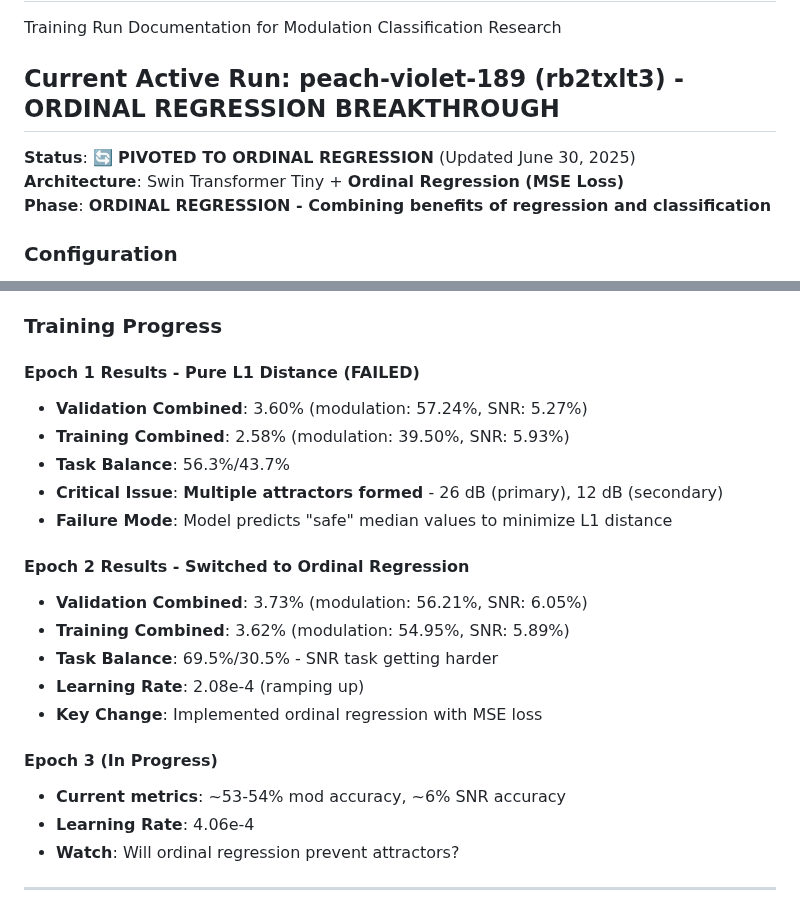
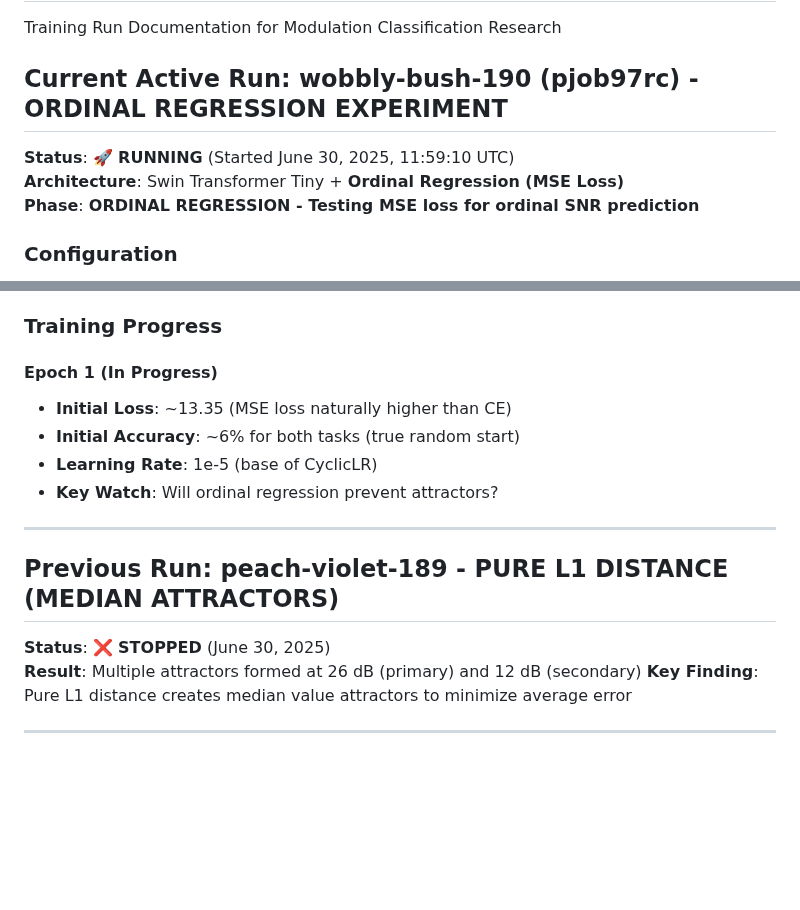
Before and after one commit to shamoons/modulation-explainability, a Markdown page: RUNLOG.md, 2 parts joined by grey strips. Rendered like a GitHub page; blank space fills up the shorter version.

```diff
--- a/RUNLOG.md
+++ b/RUNLOG.md
@@ -2,11 +2,11 @@
 
 Training Run Documentation for Modulation Classification Research
 
-## Current Active Run: peach-violet-189 (rb2txlt3) - ORDINAL REGRESSION BREAKTHROUGH
-
-**Status**: 🔄 **PIVOTED TO ORDINAL REGRESSION** (Updated June 30, 2025)
+## Current Active Run: wobbly-bush-190 (pjob97rc) - ORDINAL REGRESSION EXPERIMENT
+
+**Status**: 🚀 **RUNNING** (Started June 30, 2025, 11:59:10 UTC)
 **Architecture**: Swin Transformer Tiny + **Ordinal Regression (MSE Loss)**
-**Phase**: **ORDINAL REGRESSION - Combining benefits of regression and classification**
+**Phase**: **ORDINAL REGRESSION - Testing MSE loss for ordinal SNR prediction**
 
 ### Configuration
 - **Model**: swin_tiny (~28M parameters) - **NO pretrained weights**
@@ -39,24 +39,19 @@ Testing whether **ordinal regression MSE loss** can:
 
 ### Training Progress
 
-#### Epoch 1 Results - Pure L1 Distance (FAILED)
-- **Validation Combined**: 3.60% (modulation: 57.24%, SNR: 5.27%)
-- **Training Combined**: 2.58% (modulation: 39.50%, SNR: 5.93%)
-- **Task Balance**: 56.3%/43.7%
-- **Critical Issue**: **Multiple attractors formed** - 26 dB (primary), 12 dB (secondary)
-- **Failure Mode**: Model predicts "safe" median values to minimize L1 distance
-
-#### Epoch 2 Results - Switched to Ordinal Regression
-- **Validation Combined**: 3.73% (modulation: 56.21%, SNR: 6.05%)
-- **Training Combined**: 3.62% (modulation: 54.95%, SNR: 5.89%)
-- **Task Balance**: 69.5%/30.5% - SNR task getting harder
-- **Learning Rate**: 2.08e-4 (ramping up)
-- **Key Change**: Implemented ordinal regression with MSE loss
-
-#### Epoch 3 (In Progress)
-- **Current metrics**: ~53-54% mod accuracy, ~6% SNR accuracy
-- **Learning Rate**: 4.06e-4
-- **Watch**: Will ordinal regression prevent attractors?
+#### Epoch 1 (In Progress)
+- **Initial Loss**: ~13.35 (MSE loss naturally higher than CE)
+- **Initial Accuracy**: ~6% for both tasks (true random start)
+- **Learning Rate**: 1e-5 (base of CyclicLR)
+- **Key Watch**: Will ordinal regression prevent attractors?
+
+---
+
+## Previous Run: peach-violet-189 - PURE L1 DISTANCE (MEDIAN ATTRACTORS)
+
+**Status**: ❌ **STOPPED** (June 30, 2025)
+**Result**: Multiple attractors formed at 26 dB (primary) and 12 dB (secondary)
+**Key Finding**: Pure L1 distance creates median value attractors to minimize average error
 
 ---
 
```
Also changed, not shown: PAPER.md (+33 -15 lines).
